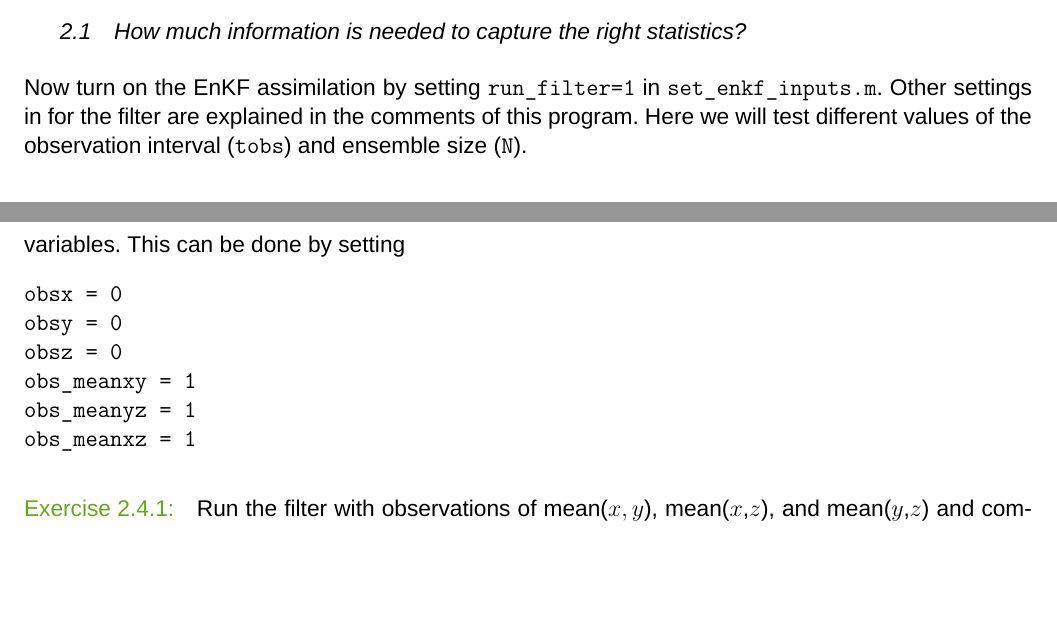
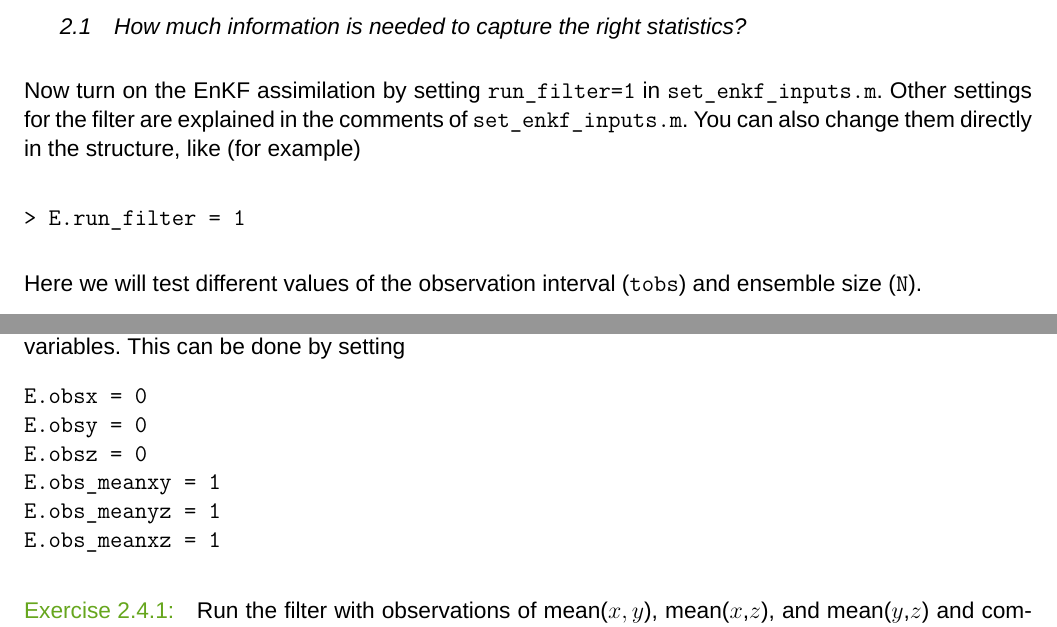
Before and after one commit to LisaNeef/Data-Assimilation-Practicals-Matlab, a LaTeX document (DA_Practicals.tex, which reads enkf.tex): two parts of pages 2 and 3 of 3, joined at a grey line, cut so that both start at the same text, the shorter picture padded with empty space. Compiled offline with XeLaTeX.

```diff
--- a/enkf.tex
+++ b/enkf.tex
@@ -3,7 +3,11 @@
 \subsection{How much information is needed to capture the right statistics?}
 
 Now turn on the EnKF assimilation by setting \texttt{run\_filter=1} in \texttt{set\_enkf\_inputs.m}.
-Other settings in for the filter are explained in the comments of this program.
+Other settings for the filter are explained in the comments of \texttt{set\_enkf\_inputs.m}.
+You can also change them directly in the structure, like (for example)
+\begin{verbatim}
+> E.run_filter = 1
+\end{verbatim}
 Here we will test different values of the observation interval (\texttt{tobs}) and ensemble size (\texttt{N}).
 
 \subsubsection{Run the filter with various ensemble sizes and a constant observation interval of 3. How many ensemble members are need to capture the true state?}
@@ -51,12 +55,12 @@
 This can be done by
 setting
 \begin{verbatim}
-obsx = 0
-obsy = 0
-obsz = 0
-obs_meanxy = 1
-obs_meanyz = 1
-obs_meanxz = 1
+E.obsx = 0
+E.obsy = 0
+E.obsz = 0
+E.obs_meanxy = 1
+E.obs_meanyz = 1
+E.obs_meanxz = 1
 \end{verbatim}
 
 \subsubsection{Run the filter with observations of mean($x,y$), mean($x$,$z$), and mean($y$,$z$) and compare to observing the variables normally.}
```
